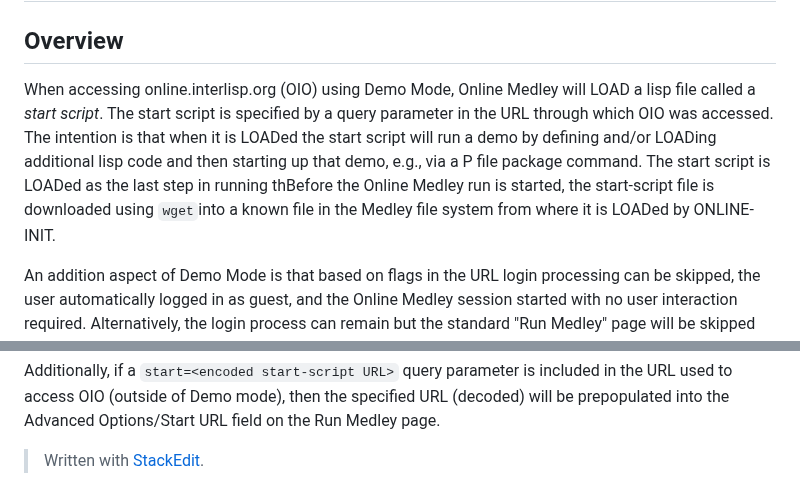
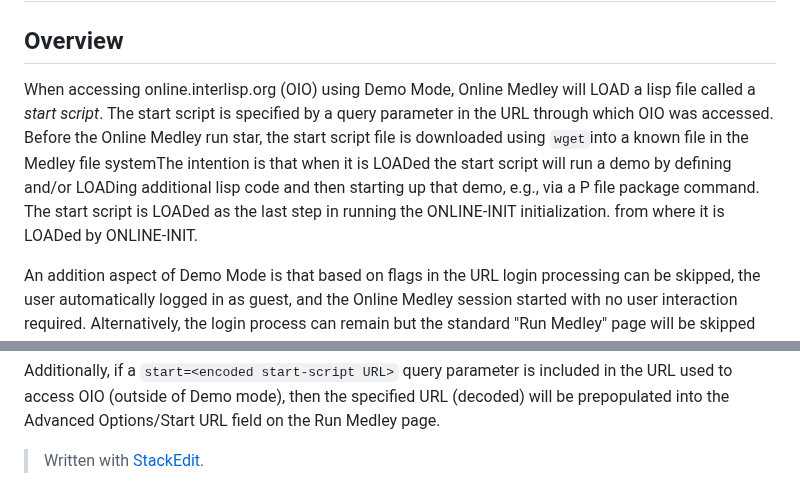
Before and after one commit to Interlisp/online, a Markdown page: docs/Demo_mode.md, 2 parts joined by grey strips. Drawn GitHub-style.

Commit message:
docs/Demo_mode.md updated from https://stackedit.io/

````diff
--- a/docs/Demo_mode.md
+++ b/docs/Demo_mode.md
@@ -2,7 +2,7 @@
 # Online.Interlisp.Org: Demo mode (aka Museum Mode)
 ## Overview
 
-When accessing online.interlisp.org (OIO) using Demo Mode,  Online Medley will LOAD a lisp file called a *start script*.   The start script is specified by a query parameter in the URL through which OIO was accessed.  The intention is that when it is LOADed the start script will run a demo by defining and/or LOADing additional lisp code and then starting up that demo, e.g., via a P file package command.  The start script is LOADed as the last step in running thBefore the Online Medley run is started, the start-script file is downloaded using ```wget```into a known file in the Medley file system from where it is LOADed by ONLINE-INIT.
+When accessing online.interlisp.org (OIO) using Demo Mode,  Online Medley will LOAD a lisp file called a *start script*.   The start script is specified by a query parameter in the URL through which OIO was accessed.  Before the Online Medley run star, the start script file is downloaded using ```wget```into a known file in the Medley file systemThe intention is that when it is LOADed the start script will run a demo by defining and/or LOADing additional lisp code and then starting up that demo, e.g., via a P file package command.  The start script is LOADed as the last step in running the ONLINE-INIT initialization.   from where it is LOADed by ONLINE-INIT.
 
 An addition aspect of Demo Mode is that based on flags in the URL login processing can be skipped, the user automatically logged in as guest, and the Online Medley session started with no user interaction required.   Alternatively,  the login process can remain but the standard "Run Medley" page will be skipped and the user will go directly from login to the running Medley without having to set all the run parameters in the Run Medley page.  Automatic guest login is sufficient for most demos.  But requiring login allows demos to save files and context between runs of Online Medley, which is not possible with guest login.
 
@@ -86,6 +86,6 @@
 
 > Written with [StackEdit](https://stackedit.io/).
 <!--stackedit_data:
-eyJoaXN0b3J5IjpbLTQ1NDEyNTE5NCwyMTUwMzcwMTAsMTcxND
+eyJoaXN0b3J5IjpbMTAxNDczNDMyNywyMTUwMzcwMTAsMTcxND
 ExNjk3NF19
 -->
````
